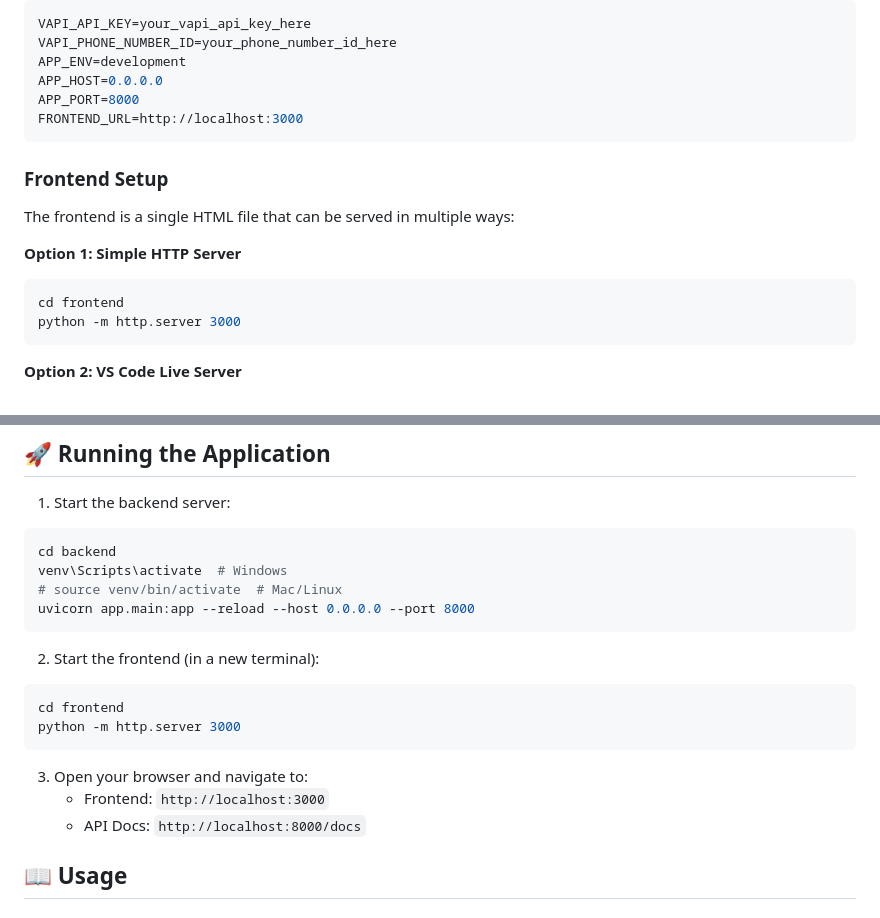
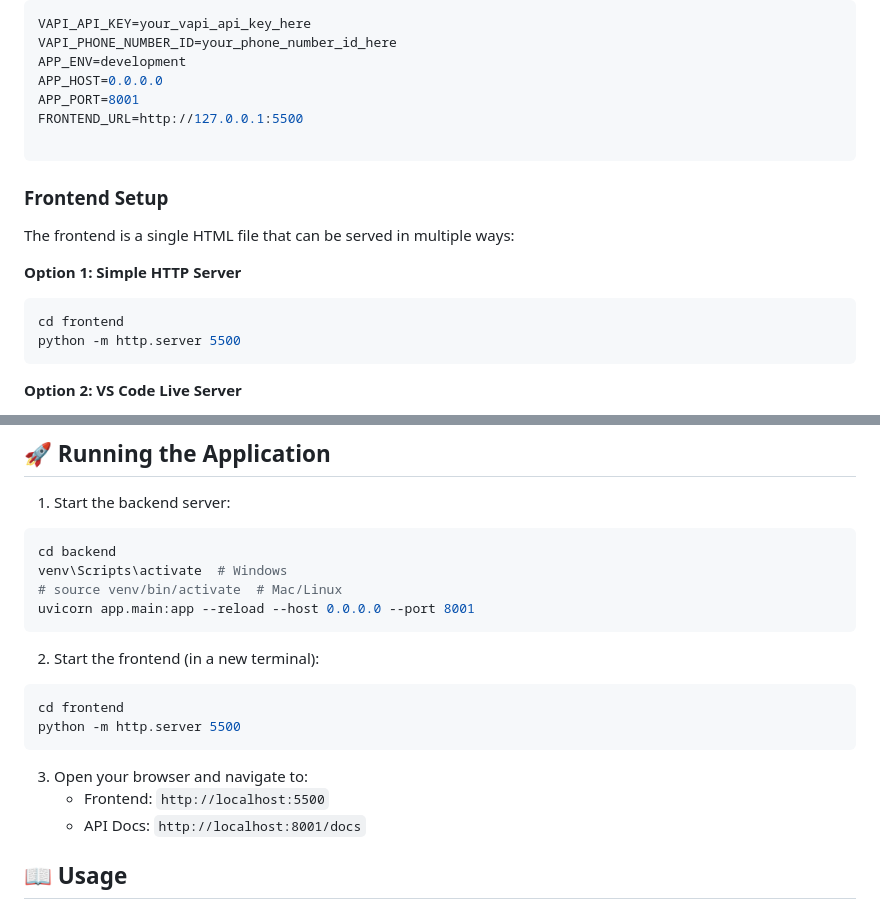
Before and after one commit to ayesha10502/voice-ai-agent, a Markdown page: README.md, 2 parts joined by grey strips. GitHub-like rendering.

Commit message:
Change APP_PORT and FRONTEND_URL in README
Updated port numbers and frontend URL in README.

````diff
--- a/README.md
+++ b/README.md
@@ -95,8 +95,9 @@ VAPI_API_KEY=your_vapi_api_key_here
 VAPI_PHONE_NUMBER_ID=your_phone_number_id_here
 APP_ENV=development
 APP_HOST=0.0.0.0
-APP_PORT=8000
-FRONTEND_URL=http://localhost:3000
+APP_PORT=8001
+FRONTEND_URL=http://127.0.0.1:5500
+
 ```
 
 ### Frontend Setup
@@ -106,7 +107,7 @@ The frontend is a single HTML file that can be served in multiple ways:
 **Option 1: Simple HTTP Server**
 ```bash
 cd frontend
-python -m http.server 3000
+python -m http.server 5500
 ```
 
 **Option 2: VS Code Live Server**
@@ -123,18 +124,18 @@ python -m http.server 3000
 cd backend
 venv\Scripts\activate  # Windows
 # source venv/bin/activate  # Mac/Linux
-uvicorn app.main:app --reload --host 0.0.0.0 --port 8000
+uvicorn app.main:app --reload --host 0.0.0.0 --port 8001
 ```
 
 2. Start the frontend (in a new terminal):
 ```bash
 cd frontend
-python -m http.server 3000
+python -m http.server 5500
 ```
 
 3. Open your browser and navigate to:
-   - Frontend: `http://localhost:3000`
-   - API Docs: `http://localhost:8000/docs`
+   - Frontend: `http://localhost:5500`
+   - API Docs: `http://localhost:8001/docs`
 
 ## 📖 Usage
 
````
